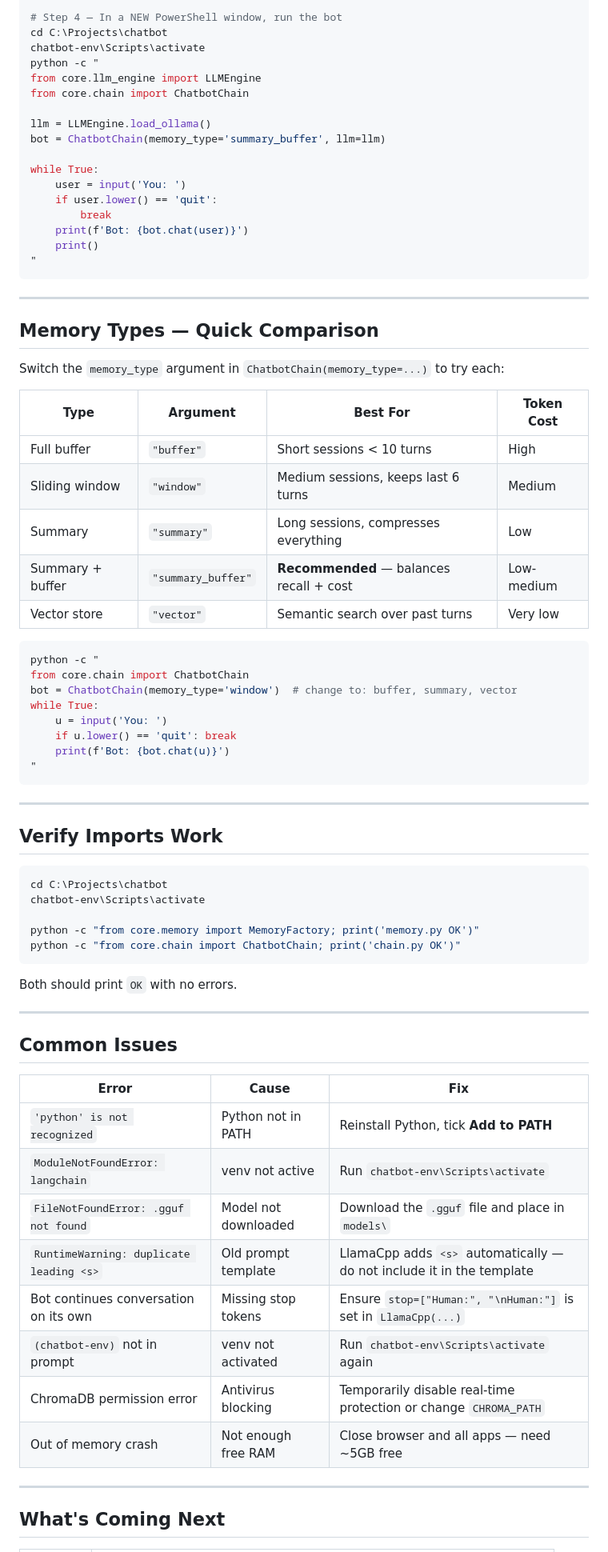
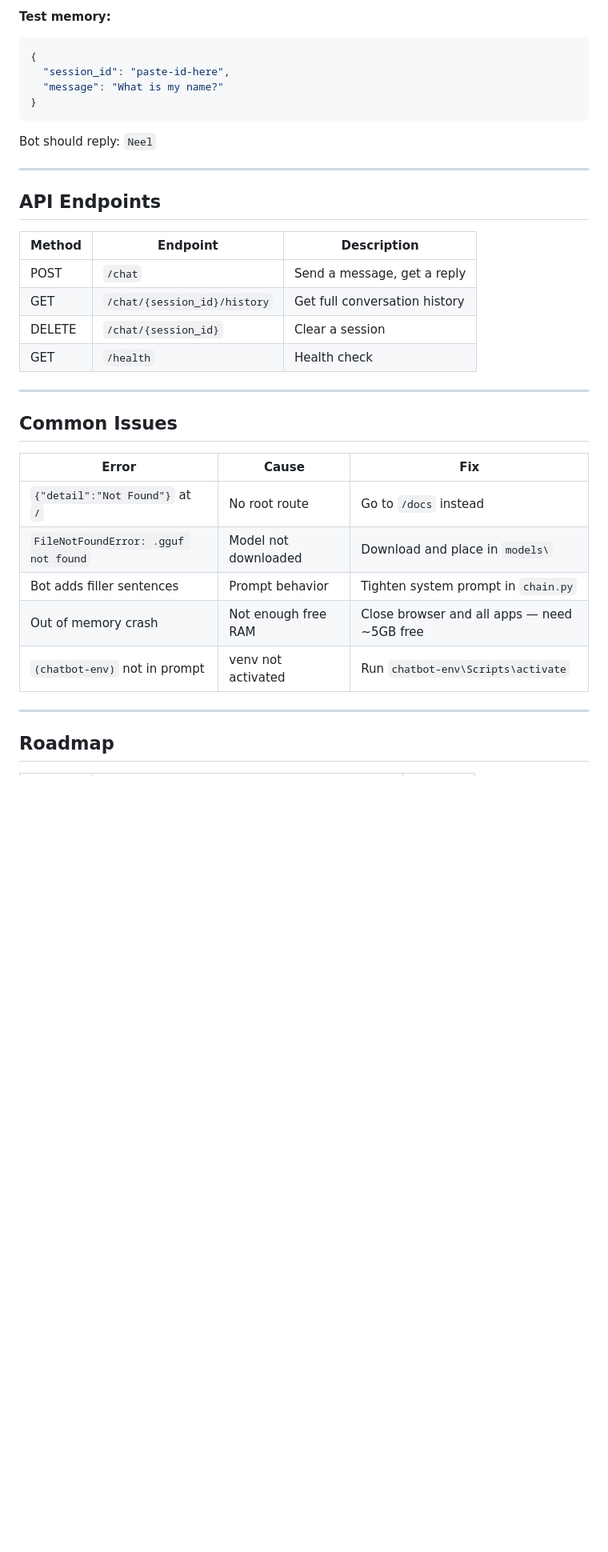
Before and after one commit to Ryzuuuu/chatbot, a Markdown page: README.md, the part around one of its changes. Shown at 80% size. Rendered like a GitHub page; blank space fills up the shorter version.

Commit message:
v0.2 - README updation

````diff
--- a/README.md
+++ b/README.md
@@ -137,61 +111,23 @@ ollama serve
 
-# Step 4 — In a NEW PowerShell window, run the bot
-cd C:\Projects\chatbot
-chatbot-env\Scripts\activate
-python -c "
-from core.llm_engine import LLMEngine
-from core.chain import ChatbotChain
-
-llm = LLMEngine.load_ollama()
-bot = ChatbotChain(memory_type='summary_buffer', llm=llm)
-
-while True:
-    user = input('You: ')
-    if user.lower() == 'quit':
-        break
-    print(f'Bot: {bot.chat(user)}')
-    print()
-"
+**Test memory:**
+```json
+{
+  "session_id": "paste-id-here",
+  "message": "What is my name?"
+}
 ```
+Bot should reply: `Neel`
 
 ---
 
-## Memory Types — Quick Comparison
+## API Endpoints
 
-Switch the `memory_type` argument in `ChatbotChain(memory_type=...)` to try each:
-
-| Type | Argument | Best For | Token Cost |
-|------|----------|----------|------------|
-| Full buffer | `"buffer"` | Short sessions < 10 turns | High |
-| Sliding window | `"window"` | Medium sessions, keeps last 6 turns | Medium |
-| Summary | `"summary"` | Long sessions, compresses everything | Low |
-| Summary + buffer | `"summary_buffer"` | **Recommended** — balances recall + cost | Low-medium |
-| Vector store | `"vector"` | Semantic search over past turns | Very low |
-
-```powershell
-python -c "
-from core.chain import ChatbotChain
-bot = ChatbotChain(memory_type='window')  # change to: buffer, summary, vector
-while True:
-    u = input('You: ')
-    if u.lower() == 'quit': break
-    print(f'Bot: {bot.chat(u)}')
-"
-```
-
----
-
-## Verify Imports Work
-
-```powershell
-cd C:\Projects\chatbot
-chatbot-env\Scripts\activate
-
-python -c "from core.memory import MemoryFactory; print('memory.py OK')"
-python -c "from core.chain import ChatbotChain; print('chain.py OK')"
-```
-
-Both should print `OK` with no errors.
+| Method | Endpoint | Description |
+|--------|----------|-------------|
+| POST | `/chat` | Send a message, get a reply |
+| GET | `/chat/{session_id}/history` | Get full conversation history |
+| DELETE | `/chat/{session_id}` | Clear a session |
+| GET | `/health` | Health check |
 
 ---
 
@@ -199,16 +135,13 @@ Both should print `OK` with no errors.
 
 | Error | Cause | Fix |
 |-------|-------|-----|
-| `'python' is not recognized` | Python not in PATH | Reinstall Python, tick **Add to PATH** |
-| `ModuleNotFoundError: langchain` | venv not active | Run `chatbot-env\Scripts\activate` |
-| `FileNotFoundError: .gguf not found` | Model not downloaded | Download the `.gguf` file and place in `models\` |
-| `RuntimeWarning: duplicate leading <s>` | Old prompt template | LlamaCpp adds `<s>` automatically — do not include it in the template |
-| Bot continues conversation on its own | Missing stop tokens | Ensure `stop=["Human:", "\nHuman:"]` is set in `LlamaCpp(...)` |
-| `(chatbot-env)` not in prompt | venv not activated | Run `chatbot-env\Scripts\activate` again |
-| ChromaDB permission error | Antivirus blocking | Temporarily disable real-time protection or change `CHROMA_PATH` |
+| `{"detail":"Not Found"}` at `/` | No root route | Go to `/docs` instead |
+| `FileNotFoundError: .gguf not found` | Model not downloaded | Download and place in `models\` |
+| Bot adds filler sentences | Prompt behavior | Tighten system prompt in `chain.py` |
 | Out of memory crash | Not enough free RAM | Close browser and all apps — need ~5GB free |
+| `(chatbot-env)` not in prompt | venv not activated | Run `chatbot-env\Scripts\activate` |
 
 ---
 
-## What's Coming Next
+## Roadmap
 
````
Also changed, not shown: other parts of README.md (+41 -66 lines).
